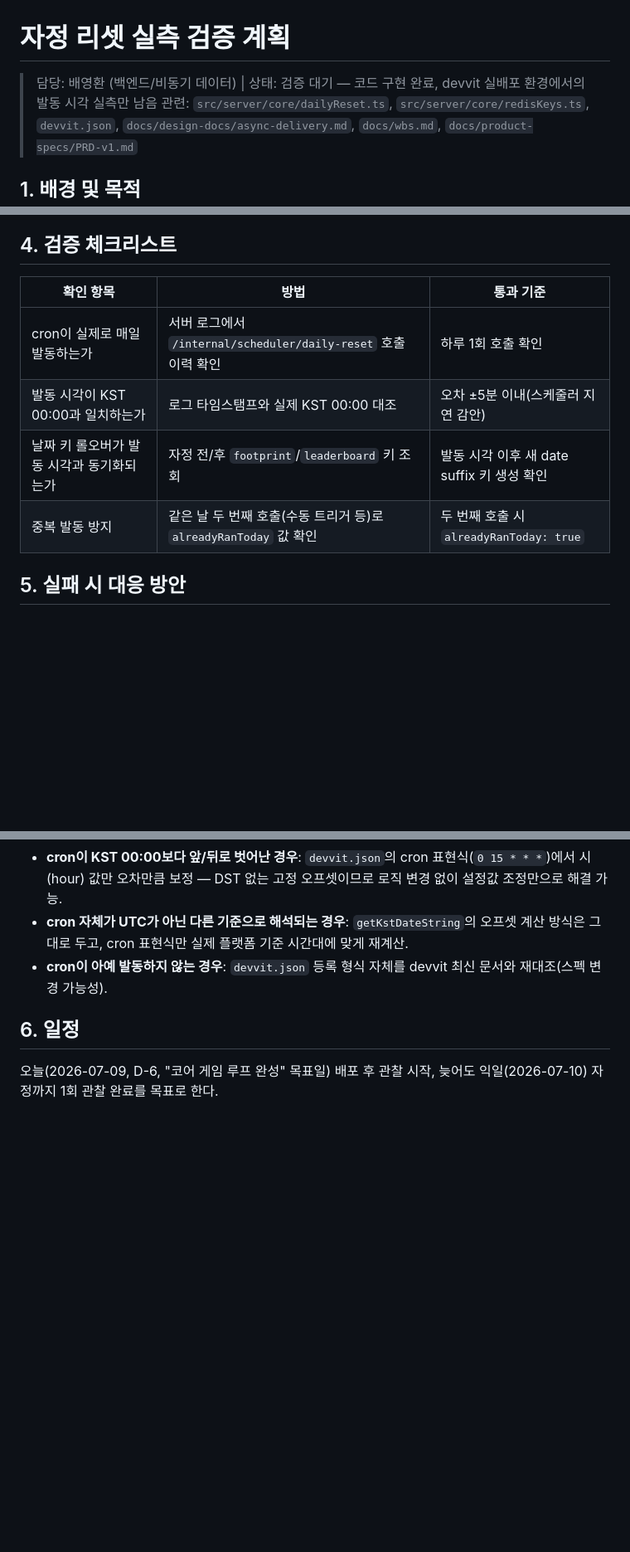
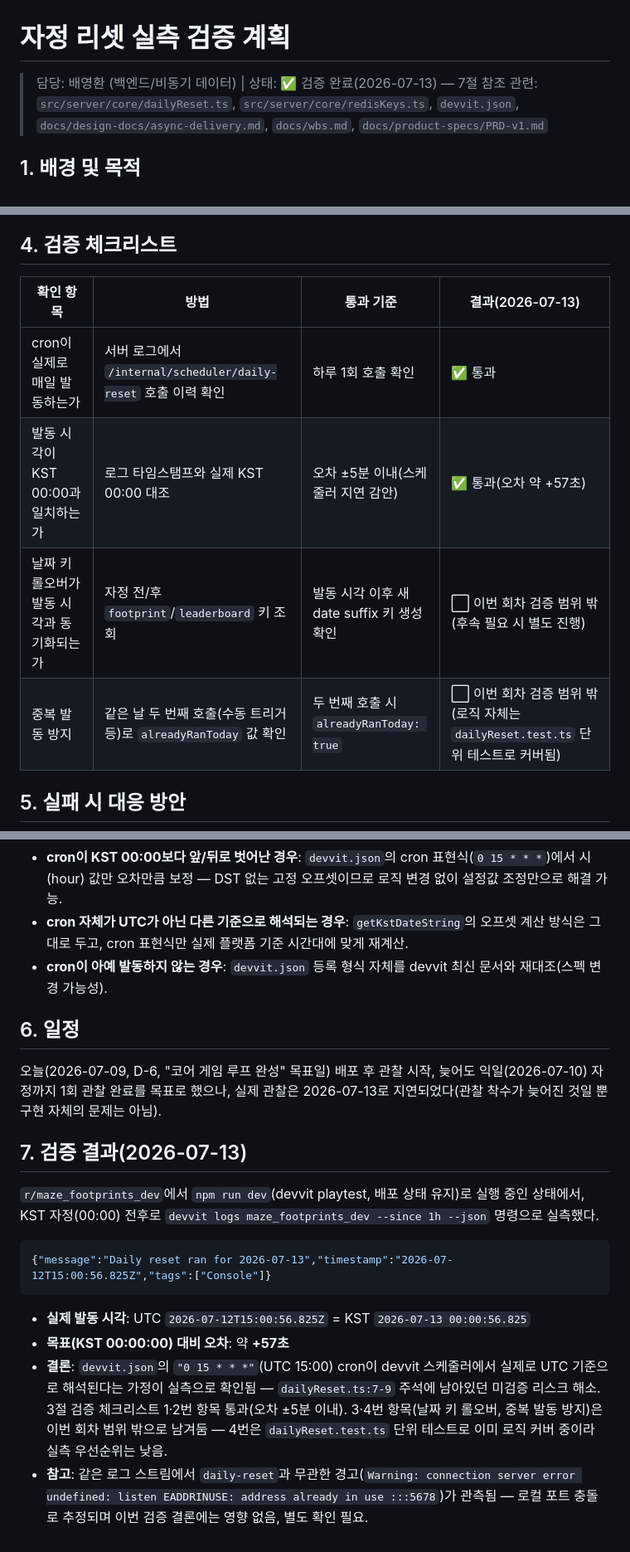
Before and after one commit to BaeYoungHwan/Reddit_ForEnjoy, a Markdown page: docs/design-docs/daily-reset-verification.md, 3 parts joined by grey strips. Shown at 83% size. GitHub-like rendering; blank space fills up the shorter version.

Commit message:
docs: 자정 리셋 실측 검증 완료 반영
- devvit logs로 KST 00:00:56.825 발동 확인 (목표 대비 +57초, 통과 기준 ±5분 이내)
- devvit.json cron(0 15 * * *)이 UTC 기준으로 해석된다는 가정 실측 확인
- wbs.md 해당 행 ⏳ → ✅, daily-reset-verification.md에 7절(검증 결과) 추가

Co-Authored-By: Claude Sonnet 5 <noreply@anthropic.com>

````diff
--- a/docs/design-docs/daily-reset-verification.md
+++ b/docs/design-docs/daily-reset-verification.md
@@ -1,6 +1,6 @@
 # 자정 리셋 실측 검증 계획
 
-> 담당: 배영환 (백엔드/비동기 데이터) | 상태: 검증 대기 — 코드 구현 완료, devvit 실배포 환경에서의 발동 시각 실측만 남음
+> 담당: 배영환 (백엔드/비동기 데이터) | 상태: ✅ 검증 완료(2026-07-13) — 7절 참조
 > 관련: `src/server/core/dailyReset.ts`, `src/server/core/redisKeys.ts`, `devvit.json`, `docs/design-docs/async-delivery.md`, `docs/wbs.md`, `docs/product-specs/PRD-v1.md`
 
 ## 1. 배경 및 목적
@@ -42,12 +42,12 @@ export async function runDailyReset(now: Date = new Date()): Promise<DailyResetR
 
 ## 4. 검증 체크리스트
 
-| 확인 항목 | 방법 | 통과 기준 |
-|---|---|---|
-| cron이 실제로 매일 발동하는가 | 서버 로그에서 `/internal/scheduler/daily-reset` 호출 이력 확인 | 하루 1회 호출 확인 |
-| 발동 시각이 KST 00:00과 일치하는가 | 로그 타임스탬프와 실제 KST 00:00 대조 | 오차 ±5분 이내(스케줄러 지연 감안) |
-| 날짜 키 롤오버가 발동 시각과 동기화되는가 | 자정 전/후 `footprint`/`leaderboard` 키 조회 | 발동 시각 이후 새 date suffix 키 생성 확인 |
-| 중복 발동 방지 | 같은 날 두 번째 호출(수동 트리거 등)로 `alreadyRanToday` 값 확인 | 두 번째 호출 시 `alreadyRanToday: true` |
+| 확인 항목 | 방법 | 통과 기준 | 결과(2026-07-13) |
+|---|---|---|---|
+| cron이 실제로 매일 발동하는가 | 서버 로그에서 `/internal/scheduler/daily-reset` 호출 이력 확인 | 하루 1회 호출 확인 | ✅ 통과 |
+| 발동 시각이 KST 00:00과 일치하는가 | 로그 타임스탬프와 실제 KST 00:00 대조 | 오차 ±5분 이내(스케줄러 지연 감안) | ✅ 통과(오차 약 +57초) |
+| 날짜 키 롤오버가 발동 시각과 동기화되는가 | 자정 전/후 `footprint`/`leaderboard` 키 조회 | 발동 시각 이후 새 date suffix 키 생성 확인 | ⬜ 이번 회차 검증 범위 밖(후속 필요 시 별도 진행) |
+| 중복 발동 방지 | 같은 날 두 번째 호출(수동 트리거 등)로 `alreadyRanToday` 값 확인 | 두 번째 호출 시 `alreadyRanToday: true` | ⬜ 이번 회차 검증 범위 밖(로직 자체는 `dailyReset.test.ts` 단위 테스트로 커버됨) |
 
 ## 5. 실패 시 대응 방안
 
@@ -57,4 +57,17 @@ export async function runDailyReset(now: Date = new Date()): Promise<DailyResetR
 
 ## 6. 일정
 
-오늘(2026-07-09, D-6, "코어 게임 루프 완성" 목표일) 배포 후 관찰 시작, 늦어도 익일(2026-07-10) 자정까지 1회 관찰 완료를 목표로 한다.
+오늘(2026-07-09, D-6, "코어 게임 루프 완성" 목표일) 배포 후 관찰 시작, 늦어도 익일(2026-07-10) 자정까지 1회 관찰 완료를 목표로 했으나, 실제 관찰은 2026-07-13로 지연되었다(관찰 착수가 늦어진 것일 뿐 구현 자체의 문제는 아님).
+
+## 7. 검증 결과(2026-07-13)
+
+`r/maze_footprints_dev`에서 `npm run dev`(devvit playtest, 배포 상태 유지)로 실행 중인 상태에서, KST 자정(00:00) 전후로 `devvit logs maze_footprints_dev --since 1h --json` 명령으로 실측했다.
+
+```json
+{"message":"Daily reset ran for 2026-07-13","timestamp":"2026-07-12T15:00:56.825Z","tags":["Console"]}
+```
+
+- **실제 발동 시각**: UTC `2026-07-12T15:00:56.825Z` = KST `2026-07-13 00:00:56.825`
+- **목표(KST 00:00:00) 대비 오차**: 약 **+57초**
+- **결론**: `devvit.json`의 `"0 15 * * *"`(UTC 15:00) cron이 devvit 스케줄러에서 실제로 UTC 기준으로 해석된다는 가정이 실측으로 확인됨 — `dailyReset.ts:7-9` 주석에 남아있던 미검증 리스크 해소. 3절 검증 체크리스트 1·2번 항목 통과(오차 ±5분 이내). 3·4번 항목(날짜 키 롤오버, 중복 발동 방지)은 이번 회차 범위 밖으로 남겨둠 — 4번은 `dailyReset.test.ts` 단위 테스트로 이미 로직 커버 중이라 실측 우선순위는 낮음.
+- **참고**: 같은 로그 스트림에서 `daily-reset`과 무관한 경고(`Warning: connection server error undefined: listen EADDRINUSE: address already in use :::5678`)가 관측됨 — 로컬 포트 충돌로 추정되며 이번 검증 결론에는 영향 없음, 별도 확인 필요.
````
Also changed, not shown: docs/wbs.md (+1 -1 lines).
